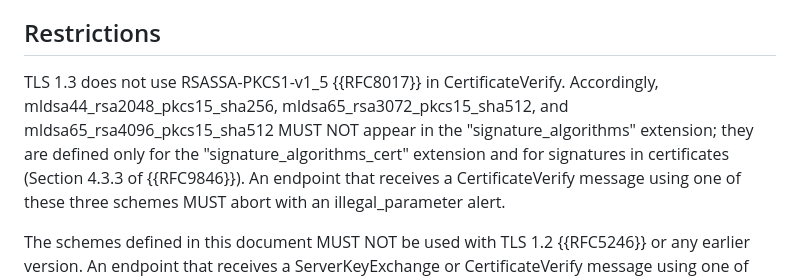
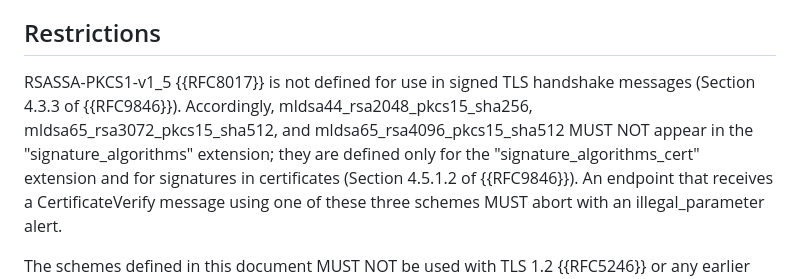
Before and after one commit to bob-beck/draft-beck-hybrid-codepoints, a Markdown page: draft-beck-tls-hybrid-codepoints.md, the part around the change. Drawn GitHub-style.

Commit message:
Ref 9846 for PKCS-1.5 correctly

```diff
--- a/draft-beck-tls-hybrid-codepoints.md
+++ b/draft-beck-tls-hybrid-codepoints.md
@@ -170,11 +170,12 @@ string of Section 4.5.2 of {{RFC9846}}.
 
 ## Restrictions
 
-TLS 1.3 does not use RSASSA-PKCS1-v1_5 {{RFC8017}} in CertificateVerify.
-Accordingly, mldsa44_rsa2048_pkcs15_sha256, mldsa65_rsa3072_pkcs15_sha512, and
+RSASSA-PKCS1-v1_5 {{RFC8017}} is not defined for use in signed TLS handshake
+messages (Section 4.3.3 of {{RFC9846}}). Accordingly,
+mldsa44_rsa2048_pkcs15_sha256, mldsa65_rsa3072_pkcs15_sha512, and
 mldsa65_rsa4096_pkcs15_sha512 MUST NOT appear in the "signature_algorithms"
 extension; they are defined only for the "signature_algorithms_cert" extension
-and for signatures in certificates (Section 4.3.3 of {{RFC9846}}). An
+and for signatures in certificates (Section 4.5.1.2 of {{RFC9846}}). An
 endpoint that receives a CertificateVerify message using one of these three
 schemes MUST abort with an illegal_parameter alert.
 
```
